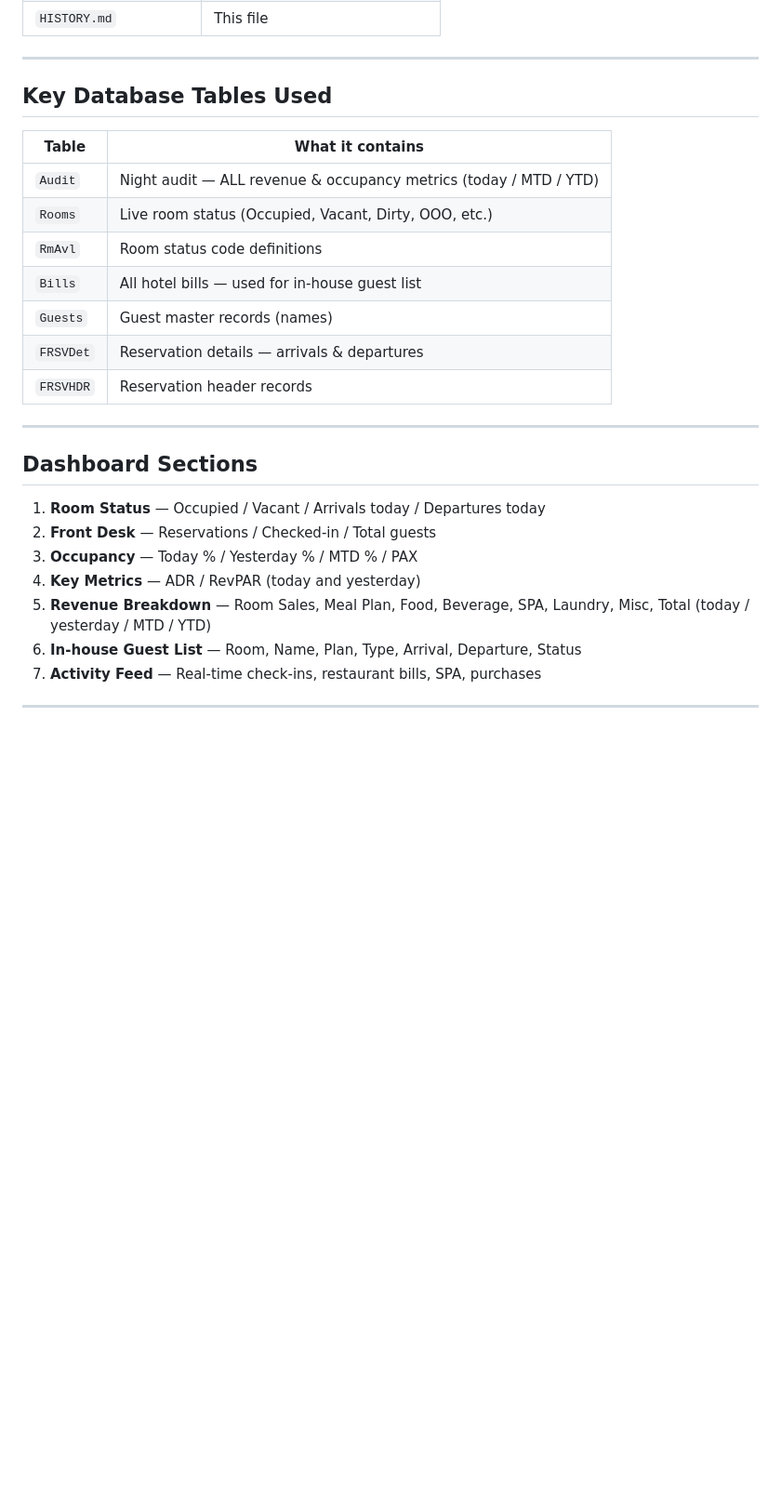
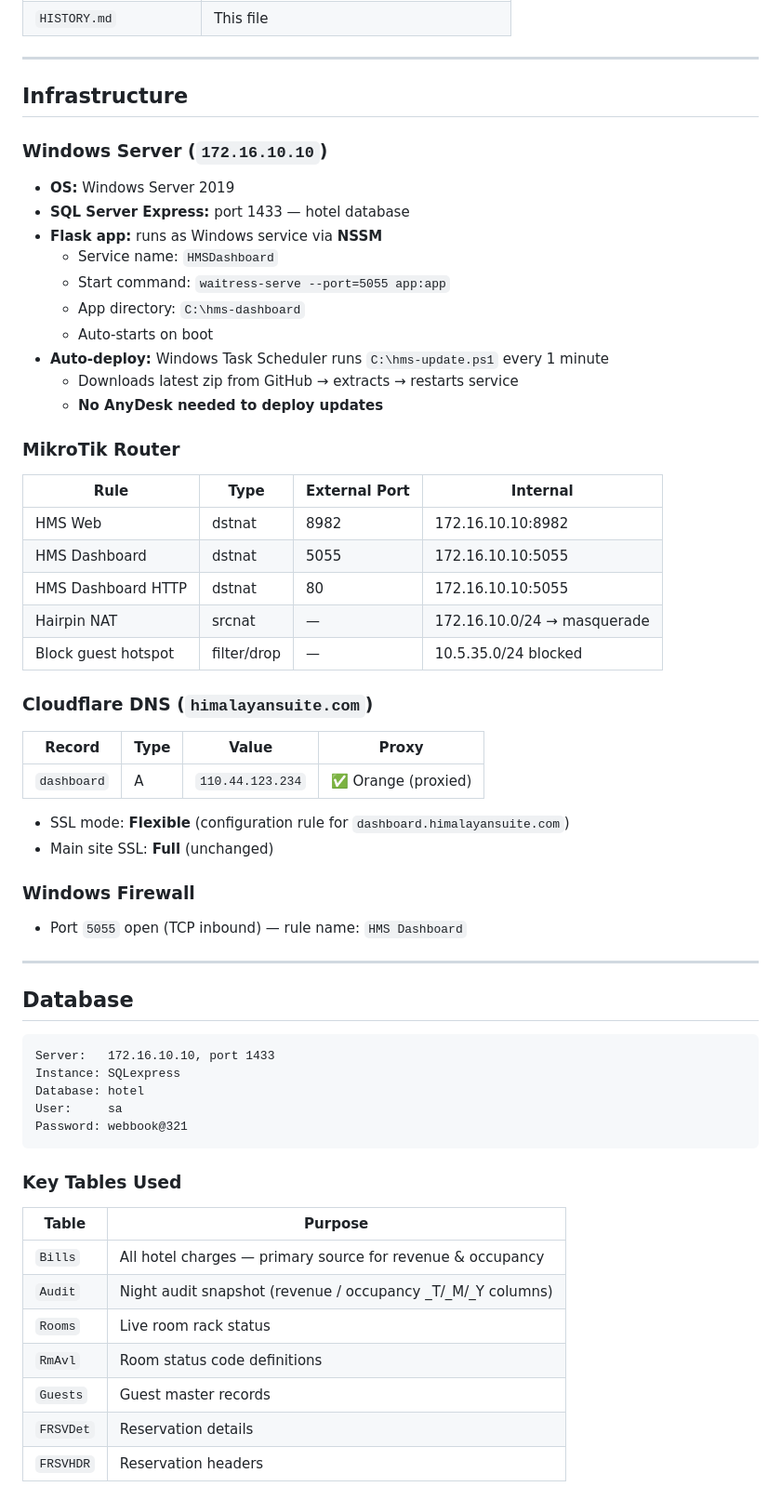
Before and after one commit to mac-guru/hms-dashboard, a Markdown page: HISTORY.md, the part around one of its changes. Shown at 93% size. GitHub-like rendering; blank space fills up the shorter version.

````diff
--- a/HISTORY.md
+++ b/HISTORY.md
@@ -76,26 +44,61 @@ Your Mac (localhost:5055)
 
 ---
 
-## Key Database Tables Used
+## Infrastructure
 
-| Table | What it contains |
-|-------|-----------------|
-| `Audit` | Night audit — ALL revenue & occupancy metrics (today / MTD / YTD) |
-| `Rooms` | Live room status (Occupied, Vacant, Dirty, OOO, etc.) |
-| `RmAvl` | Room status code definitions |
-| `Bills` | All hotel bills — used for in-house guest list |
-| `Guests` | Guest master records (names) |
-| `FRSVDet` | Reservation details — arrivals & departures |
-| `FRSVHDR` | Reservation header records |
+### Windows Server (`172.16.10.10`)
+- **OS:** Windows Server 2019
+- **SQL Server Express:** port 1433 — hotel database
+- **Flask app:** runs as Windows service via **NSSM**
+  - Service name: `HMSDashboard`
+  - Start command: `waitress-serve --port=5055 app:app`
+  - App directory: `C:\hms-dashboard`
+  - Auto-starts on boot
+- **Auto-deploy:** Windows Task Scheduler runs `C:\hms-update.ps1` every 1 minute
+  - Downloads latest zip from GitHub → extracts → restarts service
+  - **No AnyDesk needed to deploy updates**
+
+### MikroTik Router
+| Rule | Type | External Port | Internal |
+|------|------|--------------|---------|
+| HMS Web | dstnat | 8982 | 172.16.10.10:8982 |
+| HMS Dashboard | dstnat | 5055 | 172.16.10.10:5055 |
+| HMS Dashboard HTTP | dstnat | 80 | 172.16.10.10:5055 |
+| Hairpin NAT | srcnat | — | 172.16.10.0/24 → masquerade |
+| Block guest hotspot | filter/drop | — | 10.5.35.0/24 blocked |
+
+### Cloudflare DNS (`himalayansuite.com`)
+| Record | Type | Value | Proxy |
+|--------|------|-------|-------|
+| `dashboard` | A | `110.44.123.234` | ✅ Orange (proxied) |
+
+- SSL mode: **Flexible** (configuration rule for `dashboard.himalayansuite.com`)
+- Main site SSL: **Full** (unchanged)
+
+### Windows Firewall
+- Port `5055` open (TCP inbound) — rule name: `HMS Dashboard`
 
 ---
 
-## Dashboard Sections
+## Database
 
-1. **Room Status** — Occupied / Vacant / Arrivals today / Departures today
-2. **Front Desk** — Reservations / Checked-in / Total guests
-3. **Occupancy** — Today % / Yesterday % / MTD % / PAX
-4. **Key Metrics** — ADR / RevPAR (today and yesterday)
-5. **Revenue Breakdown** — Room Sales, Meal Plan, Food, Beverage, SPA, Laundry, Misc, Total (today / yesterday / MTD / YTD)
-6. **In-house Guest List** — Room, Name, Plan, Type, Arrival, Departure, Status
-7. **Activity Feed** — Real-time check-ins, restaurant bills, SPA, purchases
+```
+Server:   172.16.10.10, port 1433
+Instance: SQLexpress
+Database: hotel
+User:     sa
+Password: webbook@321
+```
+
+### Key Tables Used
+
+| Table | Purpose |
+|-------|---------|
+| `Bills` | All hotel charges — primary source for revenue & occupancy |
+| `Audit` | Night audit snapshot (revenue / occupancy _T/_M/_Y columns) |
+| `Rooms` | Live room rack status |
+| `RmAvl` | Room status code definitions |
+| `Guests` | Guest master records |
+| `FRSVDet` | Reservation details |
+| `FRSVHDR` | Reservation headers |
+
````
Also changed, not shown: other parts of HISTORY.md (+95 -95 lines).
